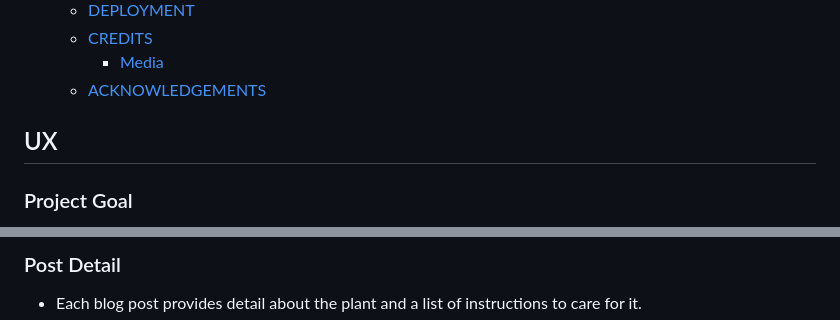
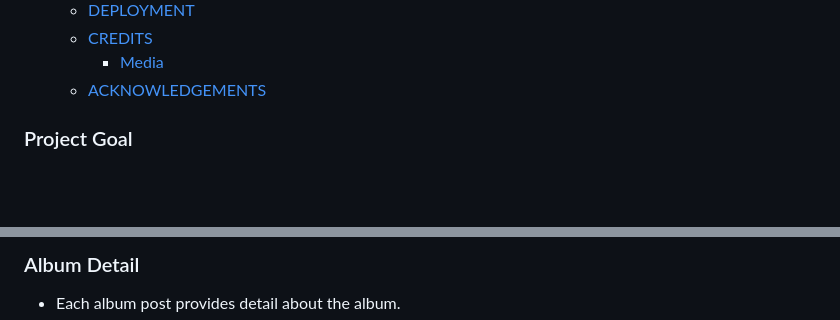
Before and after one commit to Dylangroome/Pro-4-Album-Ranking, a Markdown page: README.md, 2 parts joined by grey strips. Rendered like a GitHub page; blank space fills up the shorter version.

```diff
--- a/README.md
+++ b/README.md
@@ -54,7 +54,6 @@ Dylan Groome
     + [Media](#media)
   * [ACKNOWLEDGEMENTS](#acknowledgements)
 
-## UX
 
 ### Project Goal
 * The aim of the project is to provide a friendly informative interactive space  about popular artists most influential works and to allow for conversation and sharing of experiences of them.
@@ -118,4 +117,5 @@ I used GitHub projects board to create the user stories and keep track of my tas
 
-### Post Detail
-- Each blog post provides detail about the plant and a list of instructions to care for it.
+
+### Album Detail
+- Each album post provides detail about the album.
 - The registered user can also comment and like the post if desired.
```
Also changed, not shown: other parts of README.md (+11 -5 lines).
